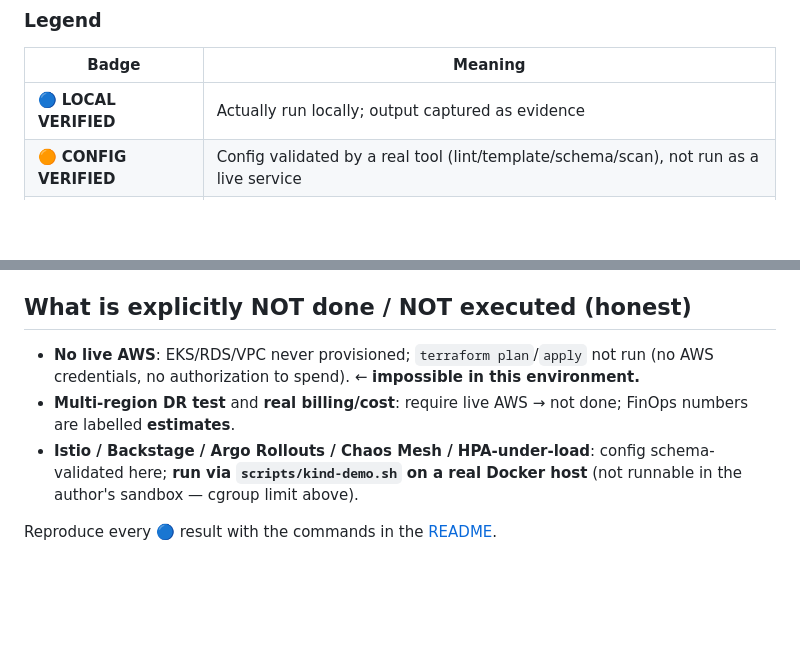
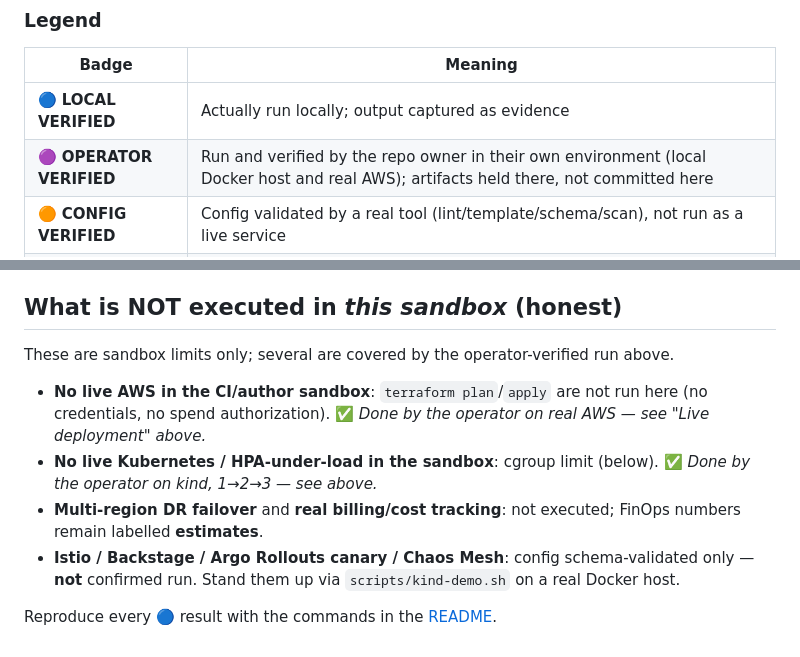
Before and after one commit to sayaksatpathi/my-second-devops-project, a Markdown page: IMPLEMENTATION.md, 2 parts joined by grey strips. Drawn GitHub-style; blank space fills up the shorter version.

```diff
--- a/IMPLEMENTATION.md
+++ b/IMPLEMENTATION.md
@@ -8,6 +8,7 @@ output captured under [`evidence/`](evidence/).
 | Badge | Meaning |
 |-------|---------|
 | 🔵 **LOCAL VERIFIED** | Actually run locally; output captured as evidence |
+| 🟣 **OPERATOR VERIFIED** | Run and verified by the repo owner in their own environment (local Docker host and real AWS); artifacts held there, not committed here |
 | 🟠 **CONFIG VERIFIED** | Config validated by a real tool (lint/template/schema/scan), not run as a live service |
 | 🟢 **AWS READY** | Production-quality cloud config, `fmt`-clean; **not applied** (no AWS access here) |
 | 🟡 **PARTIAL** | Partly implemented/verified |
@@ -71,9 +91,12 @@ on your machine: Argo CD GitOps deploy → **HPA autoscaling under CPU load**
 Argo Rollouts canary → Chaos Mesh pod-kill. The manifests it applies are already
 schema-validated here (kubeconform); the script is `bash -n` clean.
 
-## What is explicitly NOT done / NOT executed (honest)
-- **No live AWS**: EKS/RDS/VPC never provisioned; `terraform plan`/`apply` not run (no AWS credentials, no authorization to spend). ← **impossible in this environment.**
-- **Multi-region DR test** and **real billing/cost**: require live AWS → not done; FinOps numbers are labelled **estimates**.
-- **Istio / Backstage / Argo Rollouts / Chaos Mesh / HPA-under-load**: config schema-validated here; **run via `scripts/kind-demo.sh` on a real Docker host** (not runnable in the author's sandbox — cgroup limit above).
+## What is NOT executed in *this sandbox* (honest)
+These are sandbox limits only; several are covered by the operator-verified run
+above.
+- **No live AWS in the CI/author sandbox**: `terraform plan`/`apply` are not run here (no credentials, no spend authorization). ✅ *Done by the operator on real AWS — see "Live deployment" above.*
+- **No live Kubernetes / HPA-under-load in the sandbox**: cgroup limit (below). ✅ *Done by the operator on kind, 1→2→3 — see above.*
+- **Multi-region DR failover** and **real billing/cost tracking**: not executed; FinOps numbers remain labelled **estimates**.
+- **Istio / Backstage / Argo Rollouts canary / Chaos Mesh**: config schema-validated only — **not** confirmed run. Stand them up via `scripts/kind-demo.sh` on a real Docker host.
 
 Reproduce every 🔵 result with the commands in the [README](README.md#reproduce-the-evidence).
```
Also changed, not shown: other parts of IMPLEMENTATION.md (+23 -4 lines).
